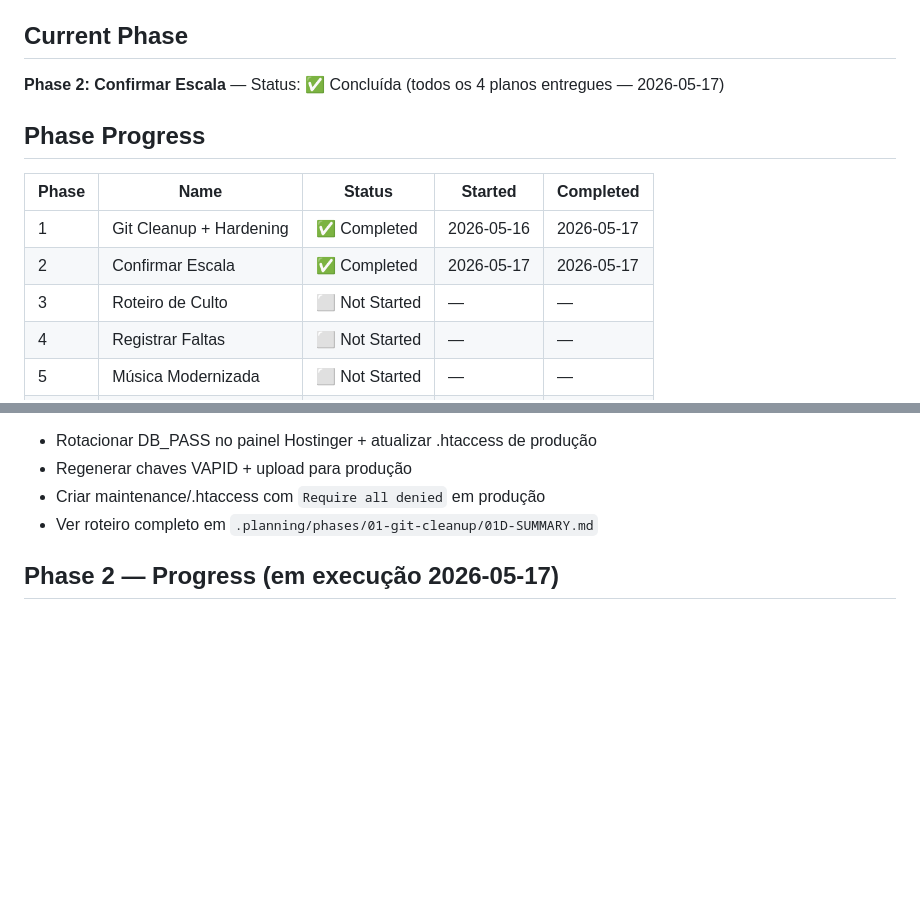
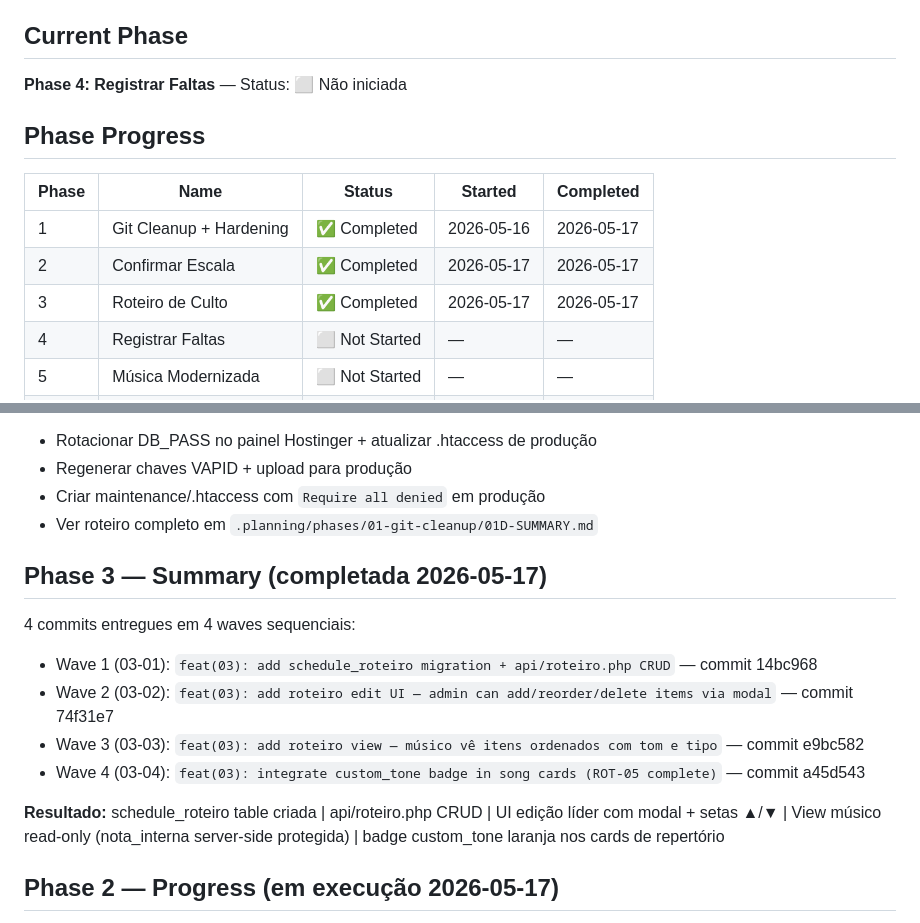
Before and after one commit to diegovilelaengenharia/applouvor, a Markdown page: .planning/STATE.md, 2 parts joined by grey strips. Drawn GitHub-style; blank space fills up the shorter version.

Commit message:
docs(03): mark Phase 3 complete in STATE.md and ROADMAP.md
Co-Authored-By: Claude Sonnet 4.6 <noreply@anthropic.com>

```diff
--- a/.planning/STATE.md
+++ b/.planning/STATE.md
@@ -9,7 +9,7 @@ See: `.planning/PROJECT.md` (updated 2026-05-16)
 
 ## Current Phase
 
-**Phase 2: Confirmar Escala** — Status: ✅ Concluída (todos os 4 planos entregues — 2026-05-17)
+**Phase 4: Registrar Faltas** — Status: ⬜ Não iniciada
 
 ## Phase Progress
 
@@ -17,7 +17,7 @@ See: `.planning/PROJECT.md` (updated 2026-05-16)
 |-------|------|--------|---------|-----------|
 | 1 | Git Cleanup + Hardening | ✅ Completed | 2026-05-16 | 2026-05-17 |
 | 2 | Confirmar Escala | ✅ Completed | 2026-05-17 | 2026-05-17 |
-| 3 | Roteiro de Culto | ⬜ Not Started | — | — |
+| 3 | Roteiro de Culto | ✅ Completed | 2026-05-17 | 2026-05-17 |
 | 4 | Registrar Faltas | ⬜ Not Started | — | — |
 | 5 | Música Modernizada | ⬜ Not Started | — | — |
 | 6 | Metrônomo Pro | ⬜ Not Started | — | — |
@@ -40,6 +40,16 @@ See: `.planning/PROJECT.md` (updated 2026-05-16)
 - Regenerar chaves VAPID + upload para produção
 - Criar maintenance/.htaccess com `Require all denied` em produção
 - Ver roteiro completo em `.planning/phases/01-git-cleanup/01D-SUMMARY.md`
+
+## Phase 3 — Summary (completada 2026-05-17)
+
+4 commits entregues em 4 waves sequenciais:
+- Wave 1 (03-01): `feat(03): add schedule_roteiro migration + api/roteiro.php CRUD` — commit 14bc968
+- Wave 2 (03-02): `feat(03): add roteiro edit UI — admin can add/reorder/delete items via modal` — commit 74f31e7
+- Wave 3 (03-03): `feat(03): add roteiro view — músico vê itens ordenados com tom e tipo` — commit e9bc582
+- Wave 4 (03-04): `feat(03): integrate custom_tone badge in song cards (ROT-05 complete)` — commit a45d543
+
+**Resultado:** schedule_roteiro table criada | api/roteiro.php CRUD | UI edição líder com modal + setas ▲/▼ | View músico read-only (nota_interna server-side protegida) | badge custom_tone laranja nos cards de repertório
 
 ## Phase 2 — Progress (em execução 2026-05-17)
 
```
Also changed, not shown: .planning/ROADMAP.md (+1 -1 lines).
